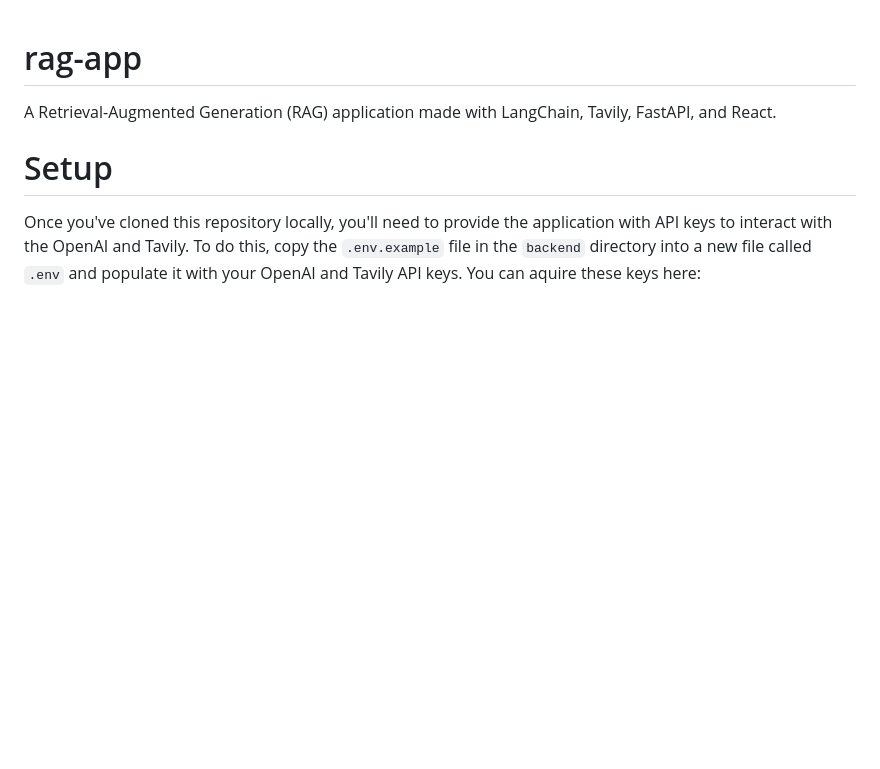
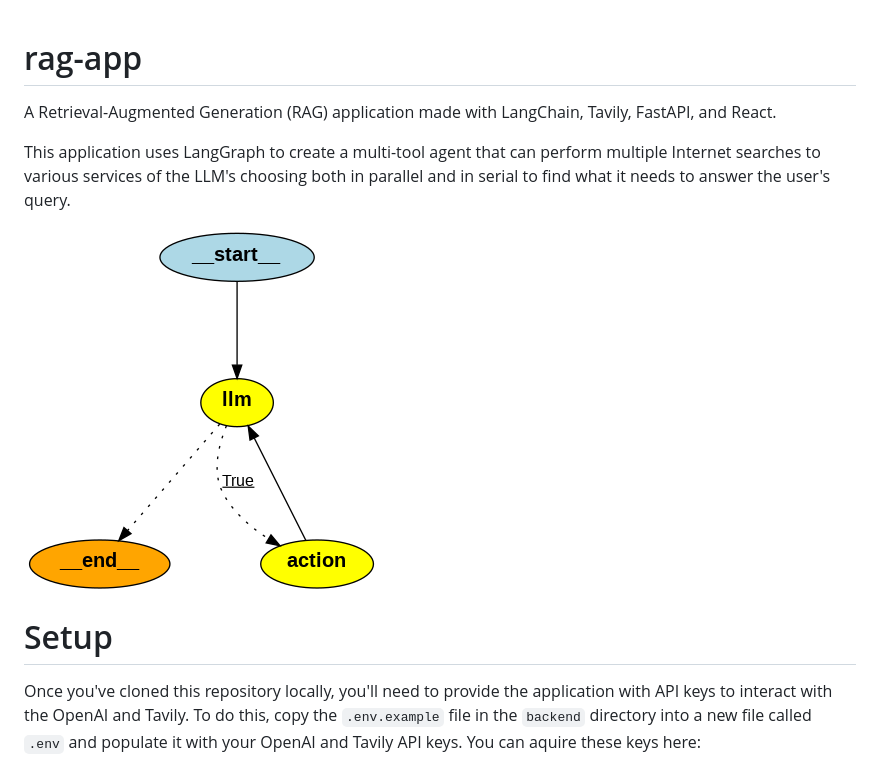
Before and after one commit to rguilmain/rag-app, a Markdown page: README.md, the part around the change. Drawn GitHub-style; pictures changed too: state_graph.png (added); blank space fills up the shorter version.

Commit message:
upgrade chain to multi-tool graph agent with access to wikipedia as well as tavily

```diff
--- a/README.md
+++ b/README.md
@@ -1,6 +1,10 @@
 # rag-app
 
 A Retrieval-Augmented Generation (RAG) application made with LangChain, Tavily, FastAPI, and React.
+
+This application uses LangGraph to create a multi-tool agent that can perform multiple Internet searches to various services of the LLM's choosing both in parallel and in serial to find what it needs to answer the user's query.
+
+![State Graph](./state_graph.png "State Graph")
 
 # Setup
 
```
Also changed, not shown: 3 other files.
